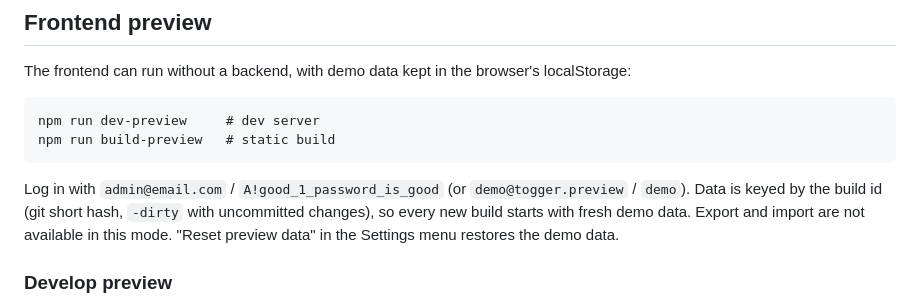
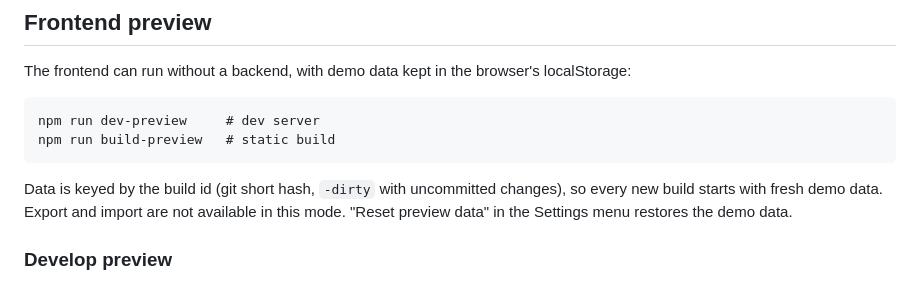
Before and after one commit to MirkoManojlovic/togger, a Markdown page: README.md, the part around the change. GitHub-like rendering.

Commit message:
docs(project): remove the demo login from the README preview section
Co-Authored-By: Claude Sonnet 5.5 <noreply@anthropic.com>

````diff
--- a/README.md
+++ b/README.md
@@ -44,7 +44,7 @@ npm run dev-preview     # dev server
 npm run build-preview   # static build
 ```
 
-Log in with `admin@email.com` / `A!good_1_password_is_good` (or `demo@togger.preview` / `demo`). Data is keyed by the build id (git short hash, `-dirty` with uncommitted
+Data is keyed by the build id (git short hash, `-dirty` with uncommitted
 changes), so every new build starts with fresh demo data. Export and import are not available in this mode.
 "Reset preview data" in the Settings menu restores the demo data.
 
````
